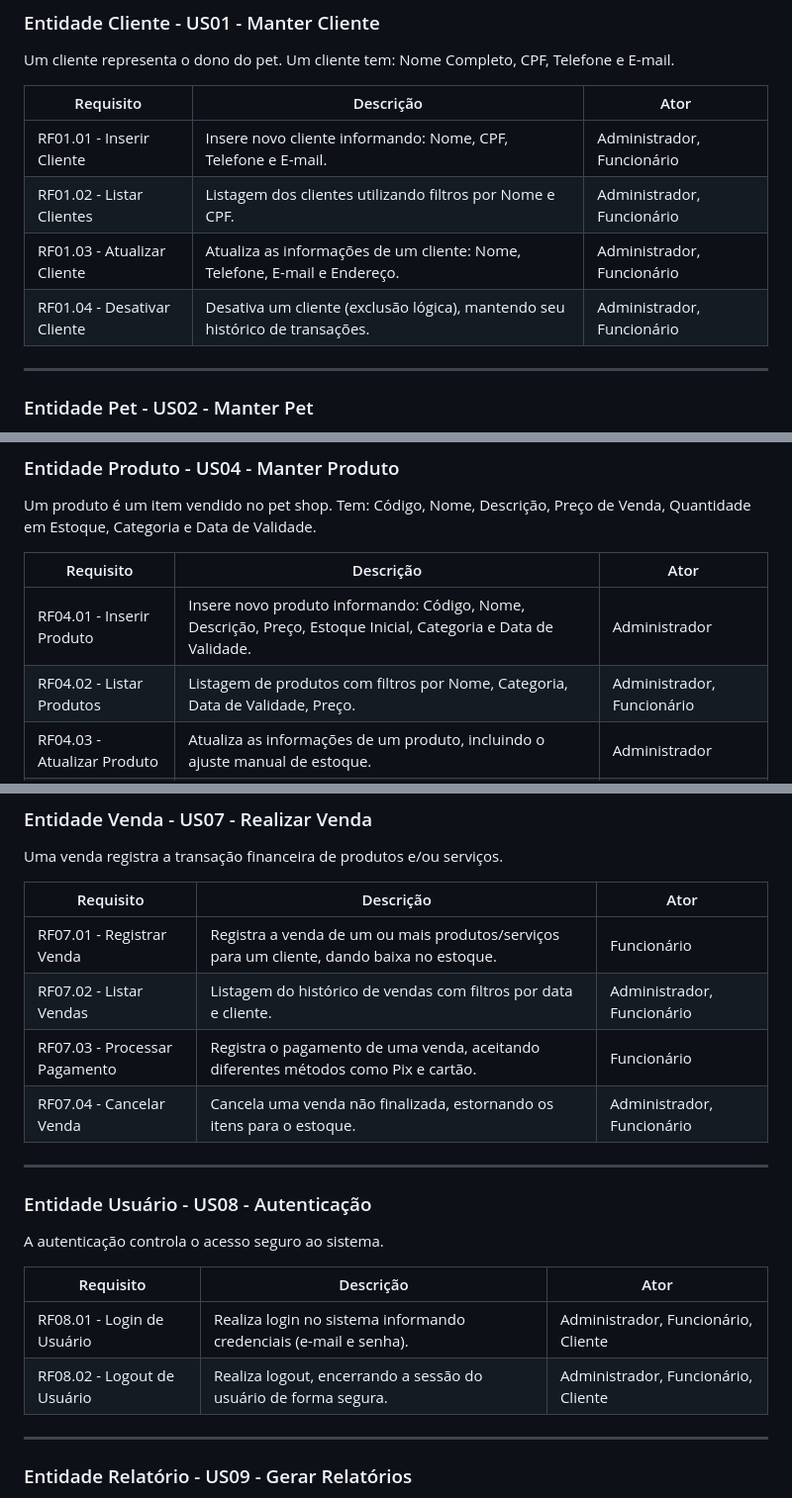
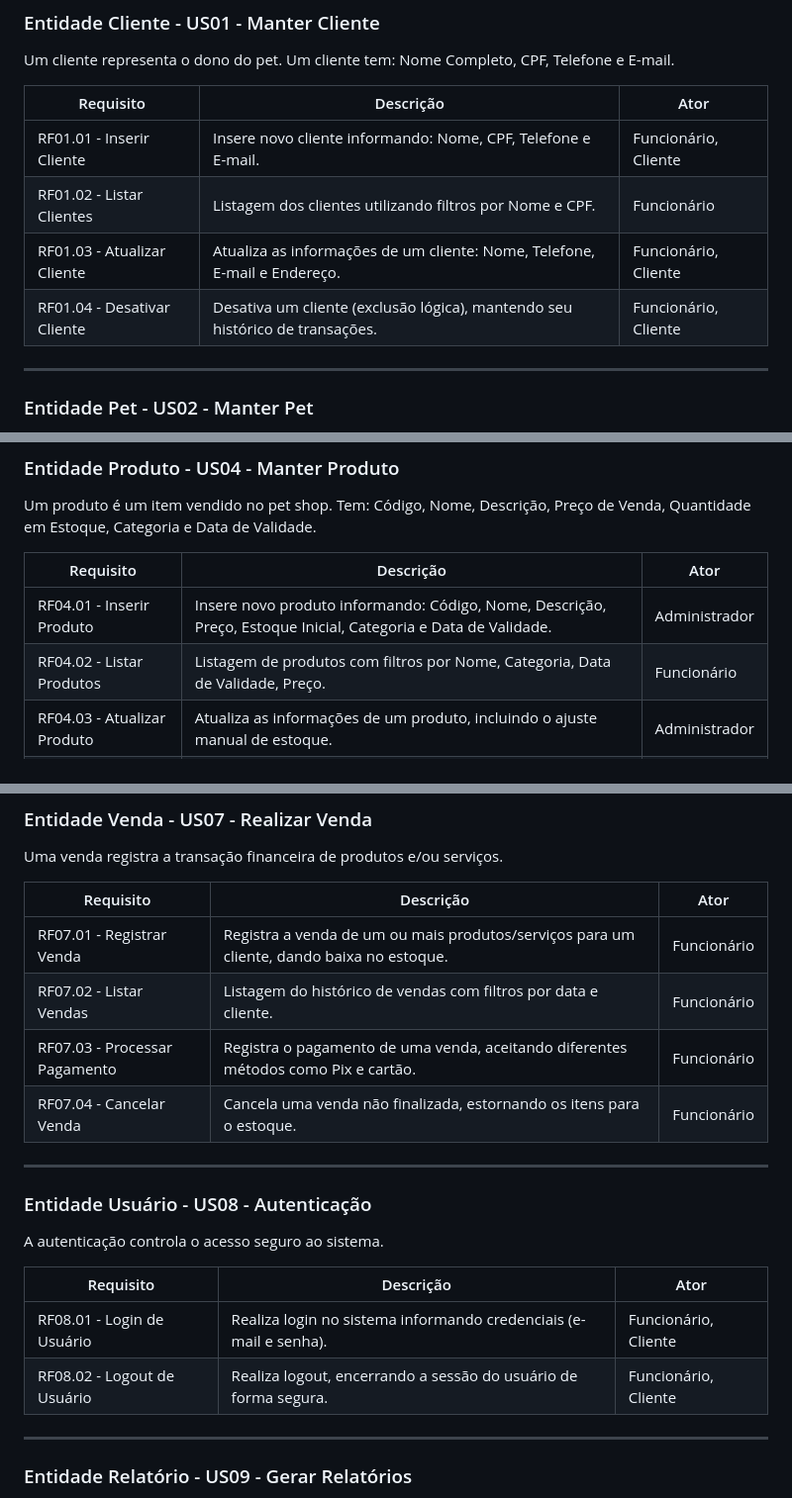
Before and after one commit to oguiaraujo/All4Pets-System, a Markdown page: docs/doc-visao.md, 3 parts joined by grey strips. Shown: that part at 99% size. Rendered like a GitHub page.

Commit message:
docs: Atualiza Atores no doc-visao.md

```diff
--- a/docs/doc-visao.md
+++ b/docs/doc-visao.md
@@ -15,10 +15,10 @@ Um cliente representa o dono do pet. Um cliente tem: Nome Completo, CPF, Telefon
 
 Requisito | Descrição | Ator |
 --------- | ----------- | ---------- |
-RF01.01 - Inserir Cliente | Insere novo cliente informando: Nome, CPF, Telefone e E-mail. | Administrador, Funcionário |
-RF01.02 - Listar Clientes | Listagem dos clientes utilizando filtros por Nome e CPF. | Administrador, Funcionário |
-RF01.03 - Atualizar Cliente | Atualiza as informações de um cliente: Nome, Telefone, E-mail e Endereço. | Administrador, Funcionário |
-RF01.04 - Desativar Cliente | Desativa um cliente (exclusão lógica), mantendo seu histórico de transações. | Administrador, Funcionário |
+RF01.01 - Inserir Cliente | Insere novo cliente informando: Nome, CPF, Telefone e E-mail. | Funcionário, Cliente |
+RF01.02 - Listar Clientes | Listagem dos clientes utilizando filtros por Nome e CPF. | Funcionário |
+RF01.03 - Atualizar Cliente | Atualiza as informações de um cliente: Nome, Telefone, E-mail e Endereço. | Funcionário, Cliente |
+RF01.04 - Desativar Cliente | Desativa um cliente (exclusão lógica), mantendo seu histórico de transações. |Funcionário, Cliente |
 
 ---
 
@@ -52,7 +52,7 @@ Um produto é um item vendido no pet shop. Tem: Código, Nome, Descrição, Pre
 Requisito | Descrição | Ator |
 --------- | ----------- | ---------- |
 RF04.01 - Inserir Produto | Insere novo produto informando: Código, Nome, Descrição, Preço, Estoque Inicial, Categoria e Data de Validade. | Administrador |
-RF04.02 - Listar Produtos | Listagem de produtos com filtros por Nome, Categoria, Data de Validade, Preço. | Administrador, Funcionário |
+RF04.02 - Listar Produtos | Listagem de produtos com filtros por Nome, Categoria, Data de Validade, Preço. | Funcionário |
 RF04.03 - Atualizar Produto | Atualiza as informações de um produto, incluindo o ajuste manual de estoque. | Administrador |
 RF04.04 - Desativar Produto | Desativa um produto, impedindo novas vendas mas mantendo o histórico. | Administrador |
 
@@ -88,9 +88,9 @@ Uma venda registra a transação financeira de produtos e/ou serviços.
 Requisito | Descrição | Ator |
 --------- | ----------- | ---------- |
 RF07.01 - Registrar Venda | Registra a venda de um ou mais produtos/serviços para um cliente, dando baixa no estoque. | Funcionário |
-RF07.02 - Listar Vendas | Listagem do histórico de vendas com filtros por data e cliente. | Administrador, Funcionário |
+RF07.02 - Listar Vendas | Listagem do histórico de vendas com filtros por data e cliente. | Funcionário |
 RF07.03 - Processar Pagamento | Registra o pagamento de uma venda, aceitando diferentes métodos como Pix e cartão. | Funcionário |
-RF07.04 - Cancelar Venda | Cancela uma venda não finalizada, estornando os itens para o estoque. | Administrador, Funcionário |
+RF07.04 - Cancelar Venda | Cancela uma venda não finalizada, estornando os itens para o estoque. | Funcionário |
 
 ---
 
@@ -99,8 +99,8 @@ A autenticação controla o acesso seguro ao sistema.
 
 Requisito | Descrição | Ator |
 --------- | ----------- | ---------- |
-RF08.01 - Login de Usuário | Realiza login no sistema informando credenciais (e-mail e senha). | Administrador, Funcionário, Cliente |
-RF08.02 - Logout de Usuário | Realiza logout, encerrando a sessão do usuário de forma segura. | Administrador, Funcionário, Cliente |
+RF08.01 - Login de Usuário | Realiza login no sistema informando credenciais (e-mail e senha). | Funcionário, Cliente |
+RF08.02 - Logout de Usuário | Realiza logout, encerrando a sessão do usuário de forma segura. | Funcionário, Cliente |
 
 ---
 
```
Also changed, not shown: other parts of docs/doc-visao.md (+1 -1 lines).
